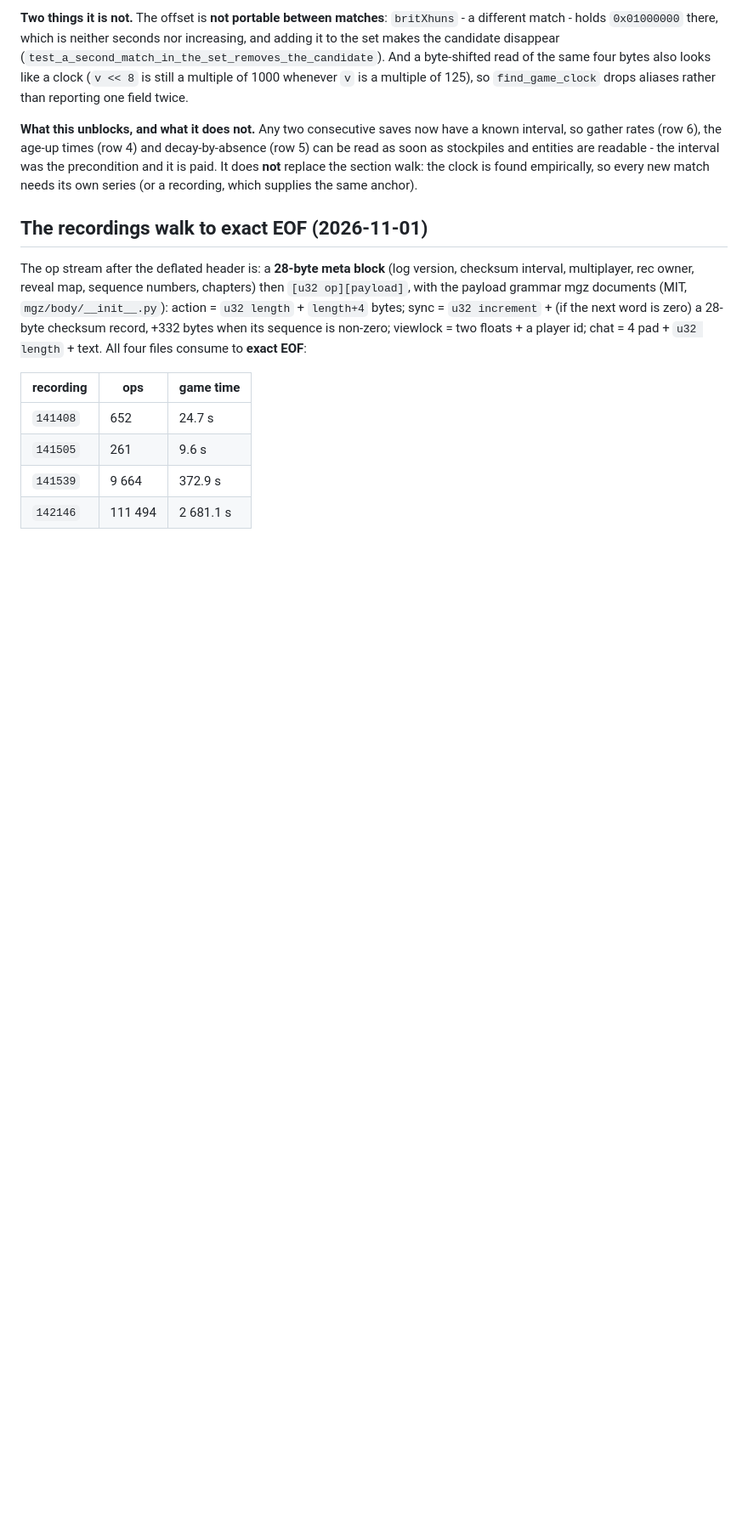
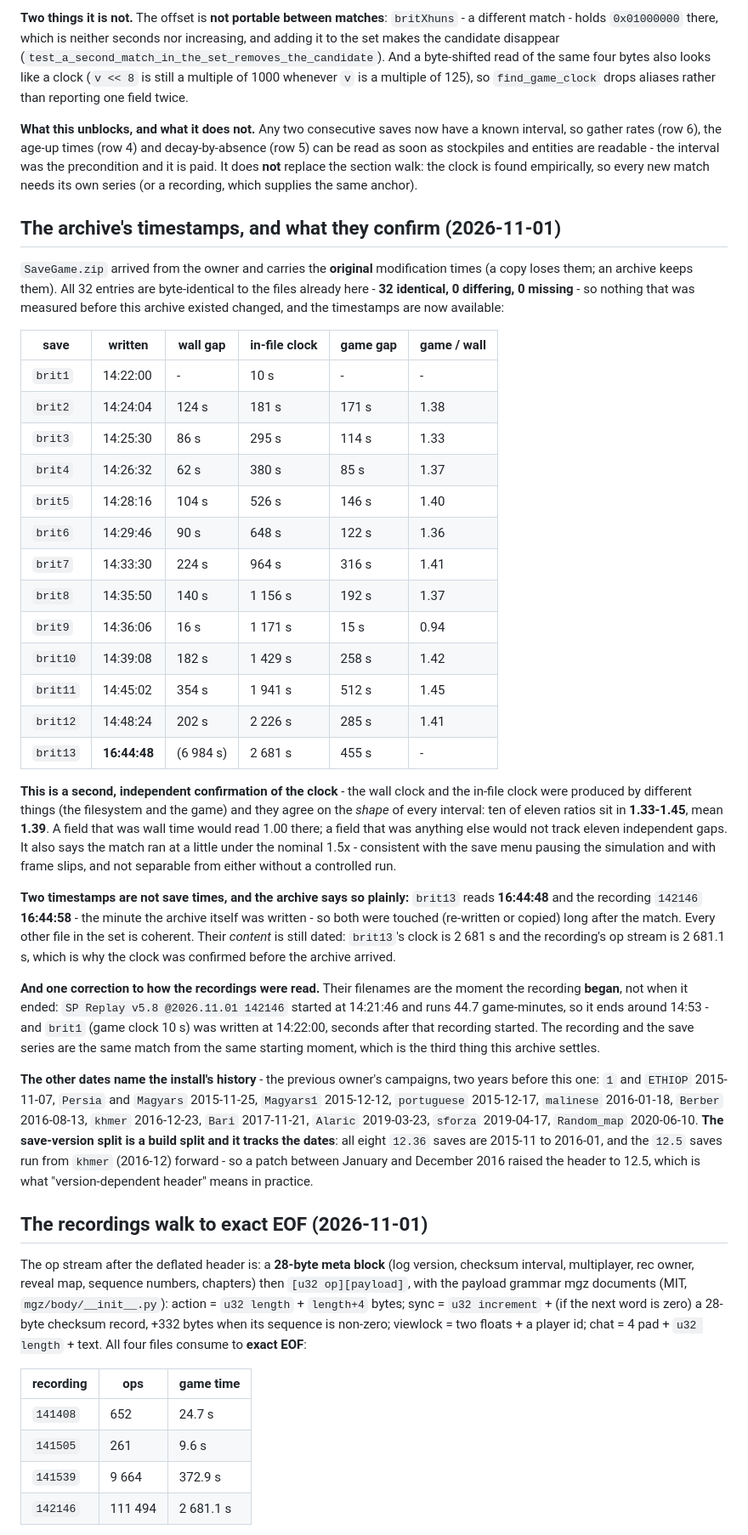
Before and after one commit to Rodelero1/ruage, a Markdown page: docs/save-format.md, the part around the change. Shown at 85% size. GitHub-like rendering; blank space fills up the shorter version.

Commit message:
docs: the archive's timestamps confirm the clock from the other side
SaveGame.zip carries the original mtimes (a copy does not, an archive does) and all 32 entries are
byte-identical to the files already here - 32 identical, 0 differing - so nothing measured before it
arrived is invalidated.

Against the in-file clock, ten of eleven wall gaps sit at 1.33-1.45x (mean 1.39), i.e. the game ran a
little under the nominal 1.5x. Filesystem time and game time are independent producers, so that
agreement is a second confirmation of the field, and a wall-time field would read 1.00 there.

Two timestamps are not save times and the archive shows it: brit13 at 16:44:48 and the 142146
recording at 16:44:58, the minute the archive was written. Everything else is coherent.

One correction to how the recordings were read: their filenames are when the recording BEGAN, not
when it ended - 142146 started 14:21:46 and brit1 (clock 10 s) was written 14 s later, so the
recording and the save series are the same match from its first second.

The build split tracks the dates after all: all eight 12.36 saves are 2015-11..2016-01, and 12.5
starts at khmer (2016-12).

```diff
--- a/docs/save-format.md
+++ b/docs/save-format.md
@@ -99,6 +99,51 @@ aliases rather than reporting one field twice.
 readable - the interval was the precondition and it is paid. It does **not** replace the section walk: the clock is
 found empirically, so every new match needs its own series (or a recording, which supplies the same anchor).
 
+## The archive's timestamps, and what they confirm (2026-11-01)
+
+`SaveGame.zip` arrived from the owner and carries the **original** modification times (a copy loses them; an archive
+keeps them). All 32 entries are byte-identical to the files already here - **32 identical, 0 differing, 0 missing** - so
+nothing that was measured before this archive existed changed, and the timestamps are now available:
+
+| save | written | wall gap | in-file clock | game gap | game / wall |
+|---|---|---|---|---|---|
+| `brit1` | 14:22:00 | - | 10 s | - | - |
+| `brit2` | 14:24:04 | 124 s | 181 s | 171 s | 1.38 |
+| `brit3` | 14:25:30 | 86 s | 295 s | 114 s | 1.33 |
+| `brit4` | 14:26:32 | 62 s | 380 s | 85 s | 1.37 |
+| `brit5` | 14:28:16 | 104 s | 526 s | 146 s | 1.40 |
+| `brit6` | 14:29:46 | 90 s | 648 s | 122 s | 1.36 |
+| `brit7` | 14:33:30 | 224 s | 964 s | 316 s | 1.41 |
+| `brit8` | 14:35:50 | 140 s | 1 156 s | 192 s | 1.37 |
+| `brit9` | 14:36:06 | 16 s | 1 171 s | 15 s | 0.94 |
+| `brit10` | 14:39:08 | 182 s | 1 429 s | 258 s | 1.42 |
+| `brit11` | 14:45:02 | 354 s | 1 941 s | 512 s | 1.45 |
+| `brit12` | 14:48:24 | 202 s | 2 226 s | 285 s | 1.41 |
+| `brit13` | **16:44:48** | (6 984 s) | 2 681 s | 455 s | - |
+
+**This is a second, independent confirmation of the clock** - the wall clock and the in-file clock were produced by
+different things (the filesystem and the game) and they agree on the *shape* of every interval: ten of eleven ratios
+sit in **1.33-1.45**, mean **1.39**. A field that was wall time would read 1.00 there; a field that was anything else
+would not track eleven independent gaps. It also says the match ran at a little under the nominal 1.5x - consistent
+with the save menu pausing the simulation and with frame slips, and not separable from either without a controlled run.
+
+**Two timestamps are not save times, and the archive says so plainly:** `brit13` reads **16:44:48** and the recording
+`142146` **16:44:58** - the minute the archive itself was written - so both were touched (re-written or copied) long
+after the match. Every other file in the set is coherent. Their *content* is still dated: `brit13`'s clock is 2 681 s
+and the recording's op stream is 2 681.1 s, which is why the clock was confirmed before the archive arrived.
+
+**And one correction to how the recordings were read.** Their filenames are the moment the recording **began**, not when
+it ended: `SP Replay v5.8 @2026.11.01 142146` started at 14:21:46 and runs 44.7 game-minutes, so it ends around 14:53 -
+and `brit1` (game clock 10 s) was written at 14:22:00, seconds after that recording started. The recording and the save
+series are the same match from the same starting moment, which is the third thing this archive settles.
+
+**The other dates name the install's history** - the previous owner's campaigns, two years before this one: `1` and
+`ETHIOP` 2015-11-07, `Persia` and `Magyars` 2015-11-25, `Magyars1` 2015-12-12, `portuguese` 2015-12-17, `malinese`
+2016-01-18, `Berber` 2016-08-13, `khmer` 2016-12-23, `Bari` 2017-11-21, `Alaric` 2019-03-23, `sforza` 2019-04-17,
+`Random_map` 2020-06-10. **The save-version split is a build split and it tracks the dates**: all eight `12.36` saves are
+2015-11 to 2016-01, and the `12.5` saves run from `khmer` (2016-12) forward - so a patch between January and December
+2016 raised the header to 12.5, which is what "version-dependent header" means in practice.
+
 ## The recordings walk to exact EOF (2026-11-01)
 
 The op stream after the deflated header is: a **28-byte meta block** (log version, checksum interval, multiplayer,
```
